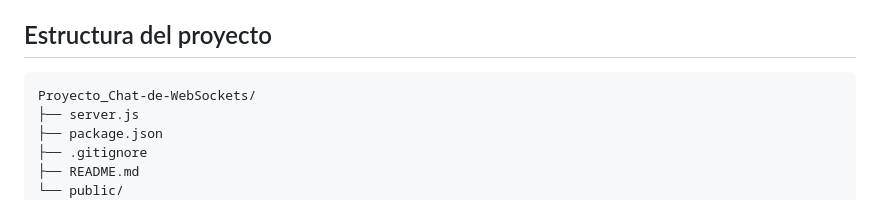
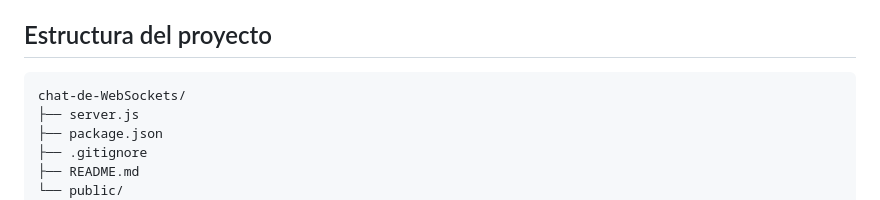
Before and after one commit to NellyLop/Proyecto_Chat-de-WebSockets, a Markdown page: README.md, the part around the change. GitHub-like rendering.

Commit message:
Carpeta Proyecto
Pequeño cambio en el nombre del proyecto para mantener coherencia

````diff
--- a/README.md
+++ b/README.md
@@ -25,7 +25,7 @@ Desarrollar una aplicación de chat en tiempo real utilizando WebSockets para pe
 ## Estructura del proyecto
 
 ```text
-Proyecto_Chat-de-WebSockets/
+chat-de-WebSockets/
 ├── server.js
 ├── package.json
 ├── .gitignore
````
